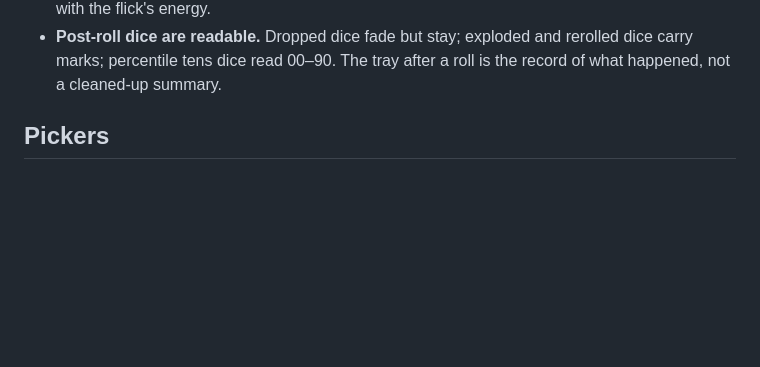
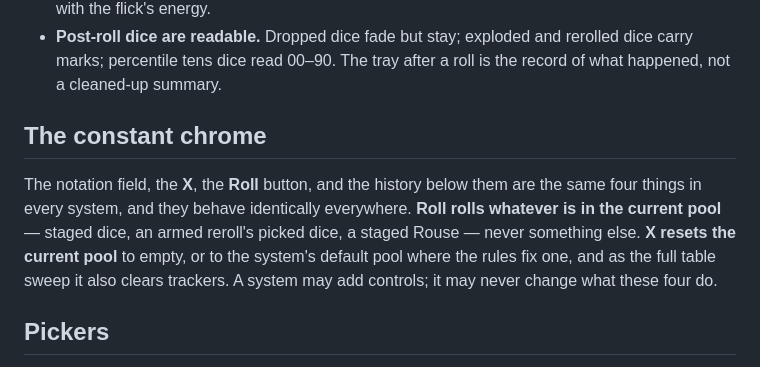
Before and after one commit to SONDLecT/dicebox, a Markdown page: docs/DESIGN.md, the part around the change. Drawn GitHub-style; blank space fills up the shorter version.

Commit message:
docs: the constant chrome — field, X, Roll, history behave identically in every system

```diff
--- a/docs/DESIGN.md
+++ b/docs/DESIGN.md
@@ -84,6 +84,16 @@ gestures — so what is in and out of scope is never a surprise at the table.
 - **Post-roll dice are readable.** Dropped dice fade but stay; exploded and
   rerolled dice carry marks; percentile tens dice read 00–90. The tray after
   a roll is the record of what happened, not a cleaned-up summary.
+
+## The constant chrome
+
+The notation field, the **X**, the **Roll** button, and the history below
+them are the same four things in every system, and they behave identically
+everywhere. **Roll rolls whatever is in the current pool** — staged dice, an
+armed reroll's picked dice, a staged Rouse — never something else. **X
+resets the current pool** to empty, or to the system's default pool where
+the rules fix one, and as the full table sweep it also clears trackers.
+A system may add controls; it may never change what these four do.
 
 ## Pickers
 
```
